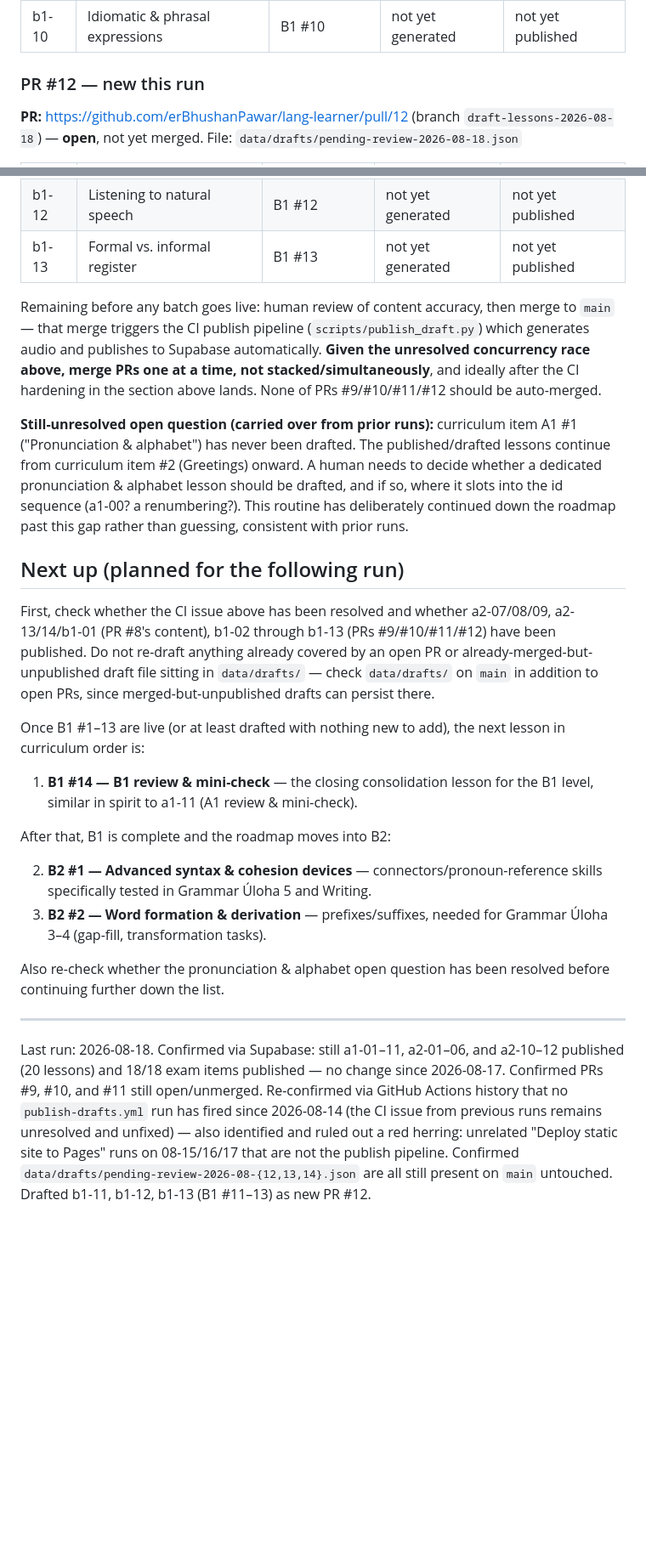
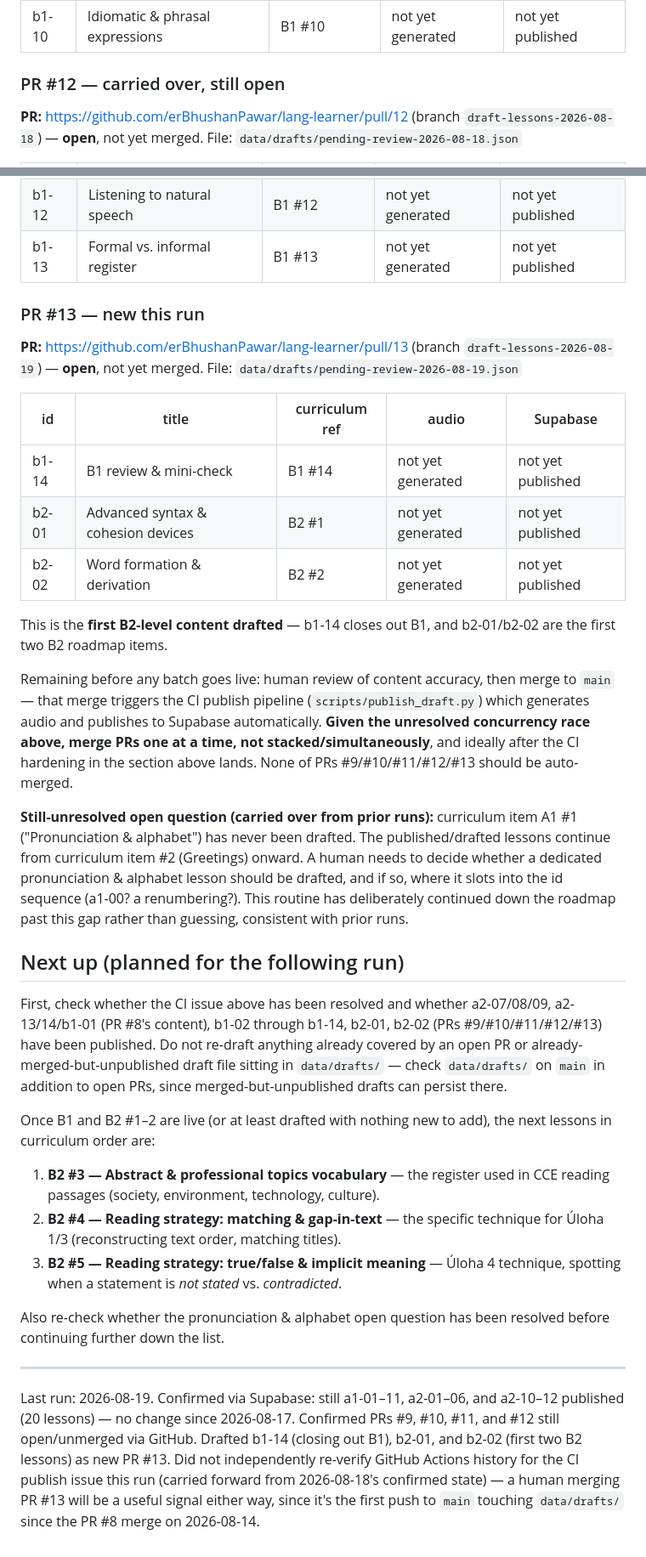
Before and after one commit to erBhushanPawar/lang-learner, a Markdown page: ROUTINE_STATUS.md, 2 parts joined by grey strips. Shown at 85% size. Rendered like a GitHub page; blank space fills up the shorter version.

Commit message:
Update routine status 2026-08-19

```diff
--- a/ROUTINE_STATUS.md
+++ b/ROUTINE_STATUS.md
@@ -87,7 +85,7 @@ File: `data/drafts/pending-review-2026-08-17.json`
 | b1-09 | Connecting ideas | B1 #9 | not yet generated | not yet published |
 | b1-10 | Idiomatic & phrasal expressions | B1 #10 | not yet generated | not yet published |
 
-### PR #12 — new this run
+### PR #12 — carried over, still open
 
 **PR:** https://github.com/erBhushanPawar/lang-learner/pull/12 (branch `draft-lessons-2026-08-18`) — **open**, not yet merged.
 File: `data/drafts/pending-review-2026-08-18.json`
@@ -98,24 +96,34 @@ File: `data/drafts/pending-review-2026-08-18.json`
 | b1-12 | Listening to natural speech | B1 #12 | not yet generated | not yet published |
 | b1-13 | Formal vs. informal register | B1 #13 | not yet generated | not yet published |
 
-Remaining before any batch goes live: human review of content accuracy, then merge to `main` — that merge triggers the CI publish pipeline (`scripts/publish_draft.py`) which generates audio and publishes to Supabase automatically. **Given the unresolved concurrency race above, merge PRs one at a time, not stacked/simultaneously**, and ideally after the CI hardening in the section above lands. None of PRs #9/#10/#11/#12 should be auto-merged.
+### PR #13 — new this run
+
+**PR:** https://github.com/erBhushanPawar/lang-learner/pull/13 (branch `draft-lessons-2026-08-19`) — **open**, not yet merged.
+File: `data/drafts/pending-review-2026-08-19.json`
+
+| id | title | curriculum ref | audio | Supabase |
+|---|---|---|---|---|
+| b1-14 | B1 review & mini-check | B1 #14 | not yet generated | not yet published |
+| b2-01 | Advanced syntax & cohesion devices | B2 #1 | not yet generated | not yet published |
+| b2-02 | Word formation & derivation | B2 #2 | not yet generated | not yet published |
+
+This is the **first B2-level content drafted** — b1-14 closes out B1, and b2-01/b2-02 are the first two B2 roadmap items.
+
+Remaining before any batch goes live: human review of content accuracy, then merge to `main` — that merge triggers the CI publish pipeline (`scripts/publish_draft.py`) which generates audio and publishes to Supabase automatically. **Given the unresolved concurrency race above, merge PRs one at a time, not stacked/simultaneously**, and ideally after the CI hardening in the section above lands. None of PRs #9/#10/#11/#12/#13 should be auto-merged.
 
 **Still-unresolved open question (carried over from prior runs):** curriculum item A1 #1 ("Pronunciation & alphabet") has never been drafted. The published/drafted lessons continue from curriculum item #2 (Greetings) onward. A human needs to decide whether a dedicated pronunciation & alphabet lesson should be drafted, and if so, where it slots into the id sequence (a1-00? a renumbering?). This routine has deliberately continued down the roadmap past this gap rather than guessing, consistent with prior runs.
 
 ## Next up (planned for the following run)
 
-First, check whether the CI issue above has been resolved and whether a2-07/08/09, a2-13/14/b1-01 (PR #8's content), b1-02 through b1-13 (PRs #9/#10/#11/#12) have been published. Do not re-draft anything already covered by an open PR or already-merged-but-unpublished draft file sitting in `data/drafts/` — check `data/drafts/` on `main` in addition to open PRs, since merged-but-unpublished drafts can persist there.
+First, check whether the CI issue above has been resolved and whether a2-07/08/09, a2-13/14/b1-01 (PR #8's content), b1-02 through b1-14, b2-01, b2-02 (PRs #9/#10/#11/#12/#13) have been published. Do not re-draft anything already covered by an open PR or already-merged-but-unpublished draft file sitting in `data/drafts/` — check `data/drafts/` on `main` in addition to open PRs, since merged-but-unpublished drafts can persist there.
 
-Once B1 #1–13 are live (or at least drafted with nothing new to add), the next lesson in curriculum order is:
+Once B1 and B2 #1–2 are live (or at least drafted with nothing new to add), the next lessons in curriculum order are:
 
-1. **B1 #14 — B1 review & mini-check** — the closing consolidation lesson for the B1 level, similar in spirit to a1-11 (A1 review & mini-check).
-
-After that, B1 is complete and the roadmap moves into B2:
-
-2. **B2 #1 — Advanced syntax & cohesion devices** — connectors/pronoun-reference skills specifically tested in Grammar Úloha 5 and Writing.
-3. **B2 #2 — Word formation & derivation** — prefixes/suffixes, needed for Grammar Úloha 3–4 (gap-fill, transformation tasks).
+1. **B2 #3 — Abstract & professional topics vocabulary** — the register used in CCE reading passages (society, environment, technology, culture).
+2. **B2 #4 — Reading strategy: matching & gap-in-text** — the specific technique for Úloha 1/3 (reconstructing text order, matching titles).
+3. **B2 #5 — Reading strategy: true/false & implicit meaning** — Úloha 4 technique, spotting when a statement is *not stated* vs. *contradicted*.
 
 Also re-check whether the pronunciation & alphabet open question has been resolved before continuing further down the list.
 
 ---
-Last run: 2026-08-18. Confirmed via Supabase: still a1-01–11, a2-01–06, and a2-10–12 published (20 lessons) and 18/18 exam items published — no change since 2026-08-17. Confirmed PRs #9, #10, and #11 still open/unmerged. Re-confirmed via GitHub Actions history that no `publish-drafts.yml` run has fired since 2026-08-14 (the CI issue from previous runs remains unresolved and unfixed) — also identified and ruled out a red herring: unrelated "Deploy static site to Pages" runs on 08-15/16/17 that are not the publish pipeline. Confirmed `data/drafts/pending-review-2026-08-{12,13,14}.json` are all still present on `main` untouched. Drafted b1-11, b1-12, b1-13 (B1 #11–13) as new PR #12.
+Last run: 2026-08-19. Confirmed via Supabase: still a1-01–11, a2-01–06, and a2-10–12 published (20 lessons) — no change since 2026-08-17. Confirmed PRs #9, #10, #11, and #12 still open/unmerged via GitHub. Drafted b1-14 (closing out B1), b2-01, and b2-02 (first two B2 lessons) as new PR #13. Did not independently re-verify GitHub Actions history for the CI publish issue this run (carried forward from 2026-08-18's confirmed state) — a human merging PR #13 will be a useful signal either way, since it's the first push to `main` touching `data/drafts/` since the PR #8 merge on 2026-08-14.
```
Also changed, not shown: other parts of ROUTINE_STATUS.md (+5 -7 lines).
